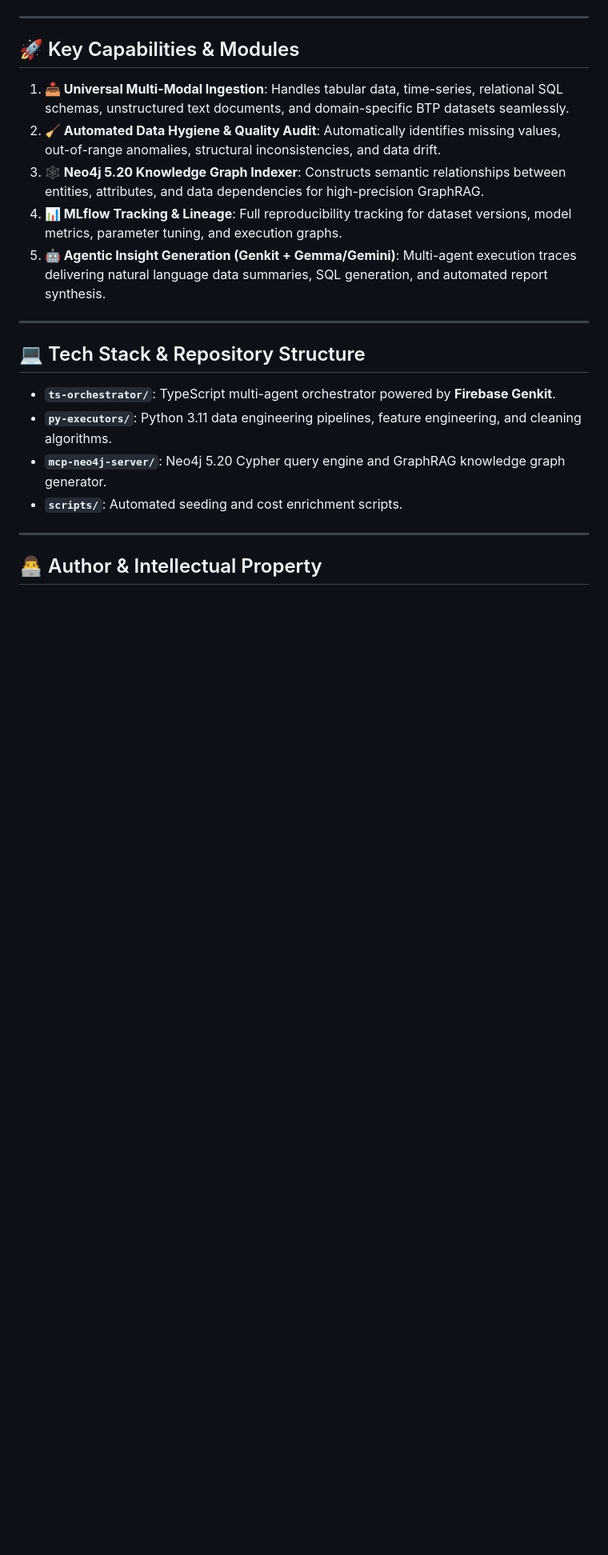
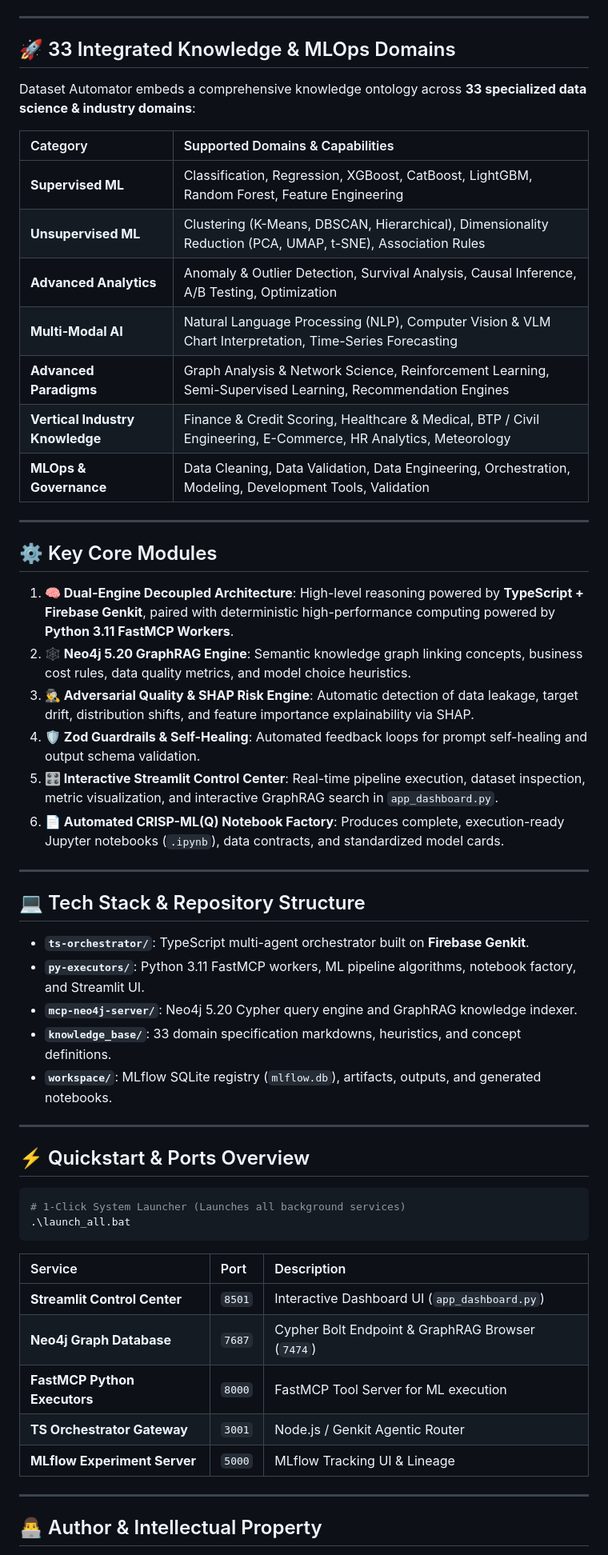
Before and after one commit to gervais-afk/dataset-automator, a Markdown page: README.md, the part around one of its changes. Shown at 80% size. GitHub-like rendering; blank space fills up the shorter version.

Commit message:
docs: rebalance multi-domain positioning to highlight full universal MLOps scope (33 domains, multi-modal AI)

````diff
--- a/README.md
+++ b/README.md
@@ -47,22 +50,57 @@ graph TD
 
 ---
 
-## 🚀 Key Capabilities & Modules
+## 🚀 33 Integrated Knowledge & MLOps Domains
 
-1. **📥 Universal Multi-Modal Ingestion**: Handles tabular data, time-series, relational SQL schemas, unstructured text documents, and domain-specific BTP datasets seamlessly.
-2. **🧹 Automated Data Hygiene & Quality Audit**: Automatically identifies missing values, out-of-range anomalies, structural inconsistencies, and data drift.
-3. **🕸️ Neo4j 5.20 Knowledge Graph Indexer**: Constructs semantic relationships between entities, attributes, and data dependencies for high-precision GraphRAG.
-4. **📊 MLflow Tracking & Lineage**: Full reproducibility tracking for dataset versions, model metrics, parameter tuning, and execution graphs.
-5. **🤖 Agentic Insight Generation (Genkit + Gemma/Gemini)**: Multi-agent execution traces delivering natural language data summaries, SQL generation, and automated report synthesis.
+Dataset Automator embeds a comprehensive knowledge ontology across **33 specialized data science & industry domains**:
+
+| Category | Supported Domains & Capabilities |
+| :--- | :--- |
+| **Supervised ML** | Classification, Regression, XGBoost, CatBoost, LightGBM, Random Forest, Feature Engineering |
+| **Unsupervised ML** | Clustering (K-Means, DBSCAN, Hierarchical), Dimensionality Reduction (PCA, UMAP, t-SNE), Association Rules |
+| **Advanced Analytics** | Anomaly & Outlier Detection, Survival Analysis, Causal Inference, A/B Testing, Optimization |
+| **Multi-Modal AI** | Natural Language Processing (NLP), Computer Vision & VLM Chart Interpretation, Time-Series Forecasting |
+| **Advanced Paradigms** | Graph Analysis & Network Science, Reinforcement Learning, Semi-Supervised Learning, Recommendation Engines |
+| **Vertical Industry Knowledge** | Finance & Credit Scoring, Healthcare & Medical, BTP / Civil Engineering, E-Commerce, HR Analytics, Meteorology |
+| **MLOps & Governance** | Data Cleaning, Data Validation, Data Engineering, Orchestration, Modeling, Development Tools, Validation |
+
+---
+
+## ⚙️ Key Core Modules
+
+1. **🧠 Dual-Engine Decoupled Architecture**: High-level reasoning powered by **TypeScript + Firebase Genkit**, paired with deterministic high-performance computing powered by **Python 3.11 FastMCP Workers**.
+2. **🕸️ Neo4j 5.20 GraphRAG Engine**: Semantic knowledge graph linking concepts, business cost rules, data quality metrics, and model choice heuristics.
+3. **🕵️‍♂️ Adversarial Quality & SHAP Risk Engine**: Automatic detection of data leakage, target drift, distribution shifts, and feature importance explainability via SHAP.
+4. **🛡️ Zod Guardrails & Self-Healing**: Automated feedback loops for prompt self-healing and output schema validation.
+5. **🎛️ Interactive Streamlit Control Center**: Real-time pipeline execution, dataset inspection, metric visualization, and interactive GraphRAG search in `app_dashboard.py`.
+6. **📄 Automated CRISP-ML(Q) Notebook Factory**: Produces complete, execution-ready Jupyter notebooks (`.ipynb`), data contracts, and standardized model cards.
 
 ---
 
 ## 💻 Tech Stack & Repository Structure
 
-- **`ts-orchestrator/`**: TypeScript multi-agent orchestrator powered by **Firebase Genkit**.
-- **`py-executors/`**: Python 3.11 data engineering pipelines, feature engineering, and cleaning algorithms.
-- **`mcp-neo4j-server/`**: Neo4j 5.20 Cypher query engine and GraphRAG knowledge graph generator.
-- **`scripts/`**: Automated seeding and cost enrichment scripts.
+- **`ts-orchestrator/`**: TypeScript multi-agent orchestrator built on **Firebase Genkit**.
+- **`py-executors/`**: Python 3.11 FastMCP workers, ML pipeline algorithms, notebook factory, and Streamlit UI.
+- **`mcp-neo4j-server/`**: Neo4j 5.20 Cypher query engine and GraphRAG knowledge indexer.
+- **`knowledge_base/`**: 33 domain specification markdowns, heuristics, and concept definitions.
+- **`workspace/`**: MLflow SQLite registry (`mlflow.db`), artifacts, outputs, and generated notebooks.
+
+---
+
+## ⚡ Quickstart & Ports Overview
+
+```bash
+# 1-Click System Launcher (Launches all background services)
+.\launch_all.bat
+```
+
+| Service | Port | Description |
+| :--- | :--- | :--- |
+| **Streamlit Control Center** | `8501` | Interactive Dashboard UI (`app_dashboard.py`) |
+| **Neo4j Graph Database** | `7687` | Cypher Bolt Endpoint & GraphRAG Browser (`7474`) |
+| **FastMCP Python Executors** | `8000` | FastMCP Tool Server for ML execution |
+| **TS Orchestrator Gateway** | `3001` | Node.js / Genkit Agentic Router |
+| **MLflow Experiment Server** | `5000` | MLflow Tracking UI & Lineage |
 
 ---
 
````
Also changed, not shown: other parts of README.md (+25 -22 lines), ARCHITECTURE.md (+2 -2 lines).
